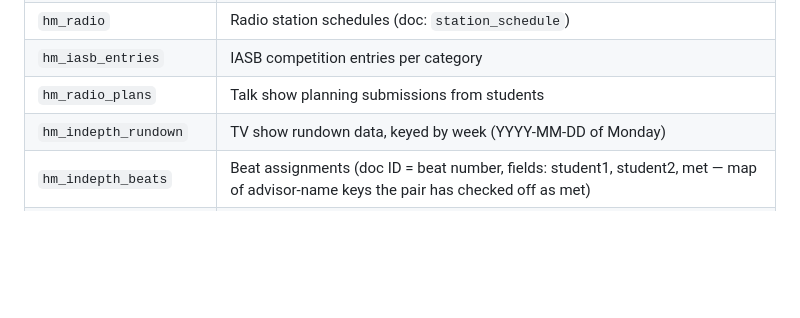
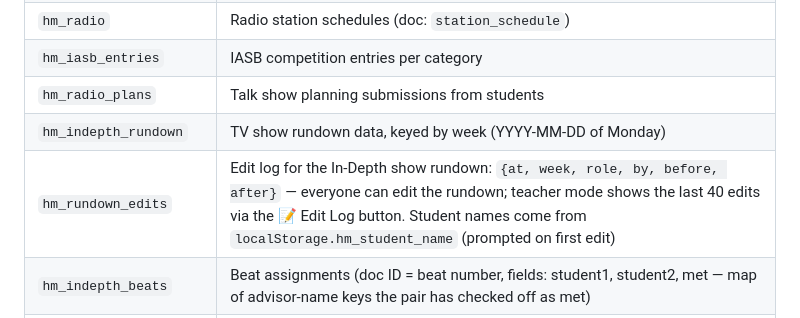
Before and after one commit to dunnand/media, a Markdown page: REFERENCE.md, the part around the change. Drawn GitHub-style; blank space fills up the shorter version.

Commit message:
Document hm_rundown_edits collection
Co-Authored-By: Claude Fable 5 <noreply@anthropic.com>
Claude-Session: https://claude.ai/code/session_019kSuEQ8igfoFC2SaukR9dY

```diff
--- a/REFERENCE.md
+++ b/REFERENCE.md
@@ -69,6 +69,7 @@ Firebase config lives in `index.html`. The app uses the **Compat SDK** (v8/compa
 | `hm_iasb_entries` | IASB competition entries per category |
 | `hm_radio_plans` | Talk show planning submissions from students |
 | `hm_indepth_rundown` | TV show rundown data, keyed by week (YYYY-MM-DD of Monday) |
+| `hm_rundown_edits` | Edit log for the In-Depth show rundown: `{at, week, role, by, before, after}` — everyone can edit the rundown; teacher mode shows the last 40 edits via the 📝 Edit Log button. Student names come from `localStorage.hm_student_name` (prompted on first edit) |
 | `hm_indepth_beats` | Beat assignments (doc ID = beat number, fields: student1, student2, met — map of advisor-name keys the pair has checked off as met) |
 | `hm_beat_info` | Beat overrides (doc ID = beat number, fields: name, covers, contacts) — set by teacher Edit Beat; students can also add/edit contacts inline (merge write on contacts only) |
 | `hm_yearbook_coverage` | Yearbook event sign-ups (student, event, role) |
```
